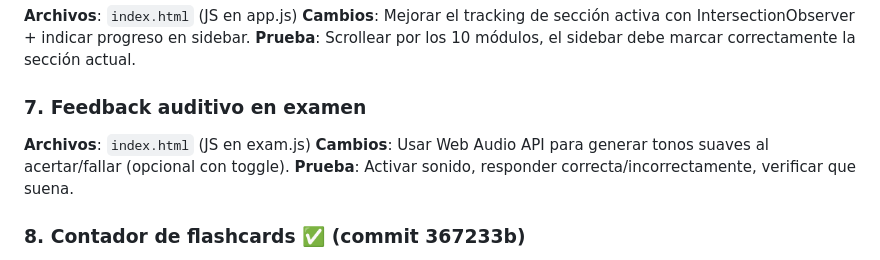
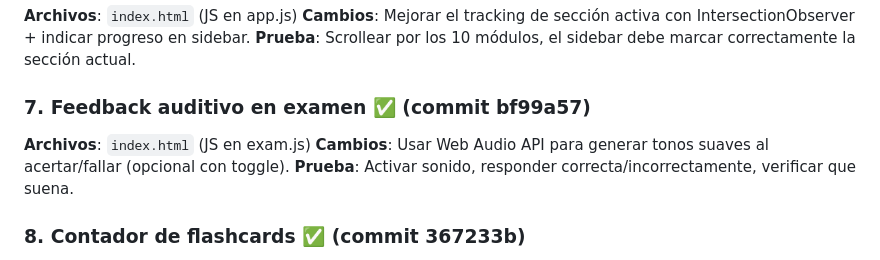
Before and after one commit to ovedfs/basketball-apuntes-2, a Markdown page: PLAN.md, the part around the change. Drawn GitHub-style.

Commit message:
chore: marcar mejora 7 (feedback auditivo) como completada

```diff
--- a/PLAN.md
+++ b/PLAN.md
@@ -37,10 +37,11 @@
 **Cambios**: Mejorar el tracking de sección activa con IntersectionObserver + indicar progreso en sidebar.
 **Prueba**: Scrollear por los 10 módulos, el sidebar debe marcar correctamente la sección actual.
 
-### 7. Feedback auditivo en examen
+### 7. Feedback auditivo en examen ✅ (commit bf99a57)
 **Archivos**: `index.html` (JS en exam.js)
 **Cambios**: Usar Web Audio API para generar tonos suaves al acertar/fallar (opcional con toggle).
 **Prueba**: Activar sonido, responder correcta/incorrectamente, verificar que suena.
+
 
 ### 8. Contador de flashcards ✅ (commit 367233b)
 **Archivos**: `index.html` (JS en flashcards.js)
```
